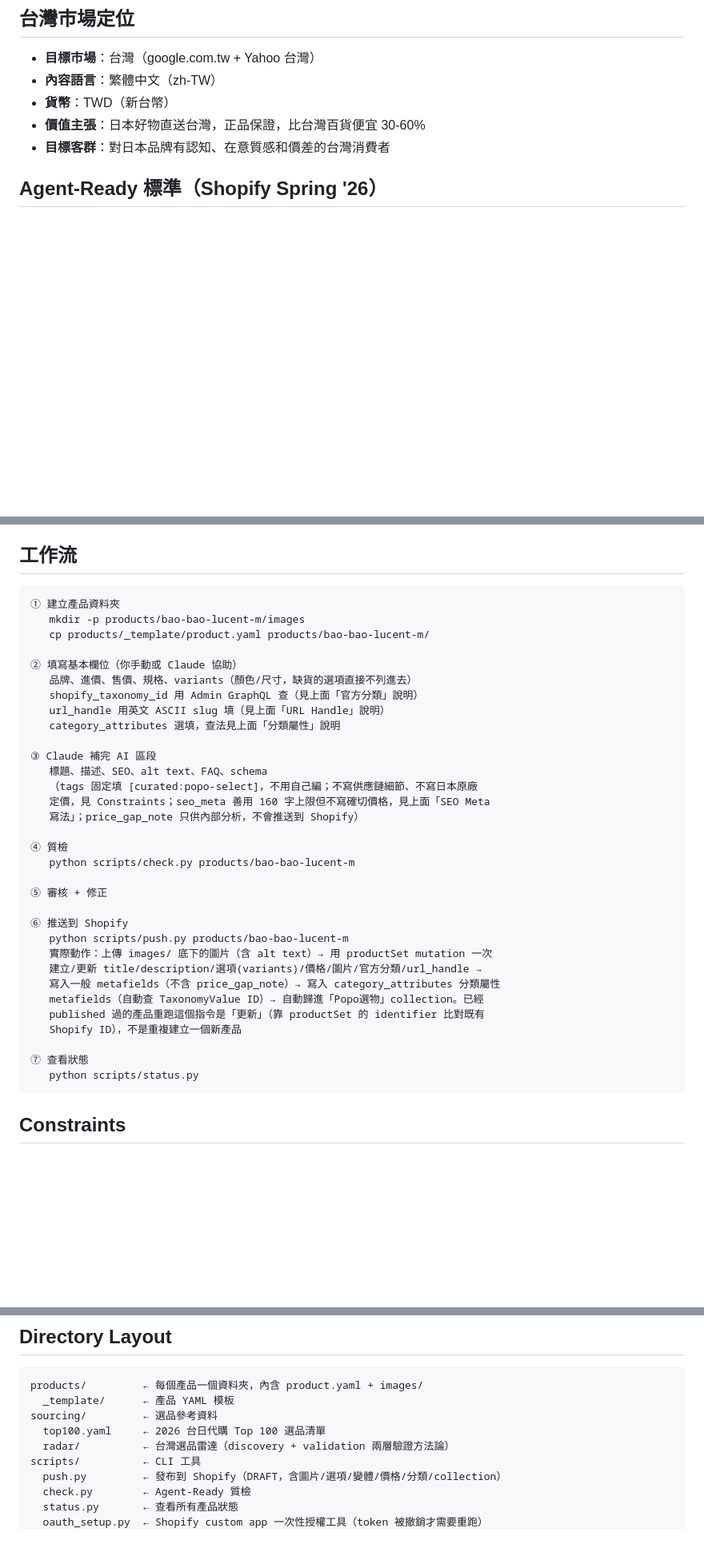
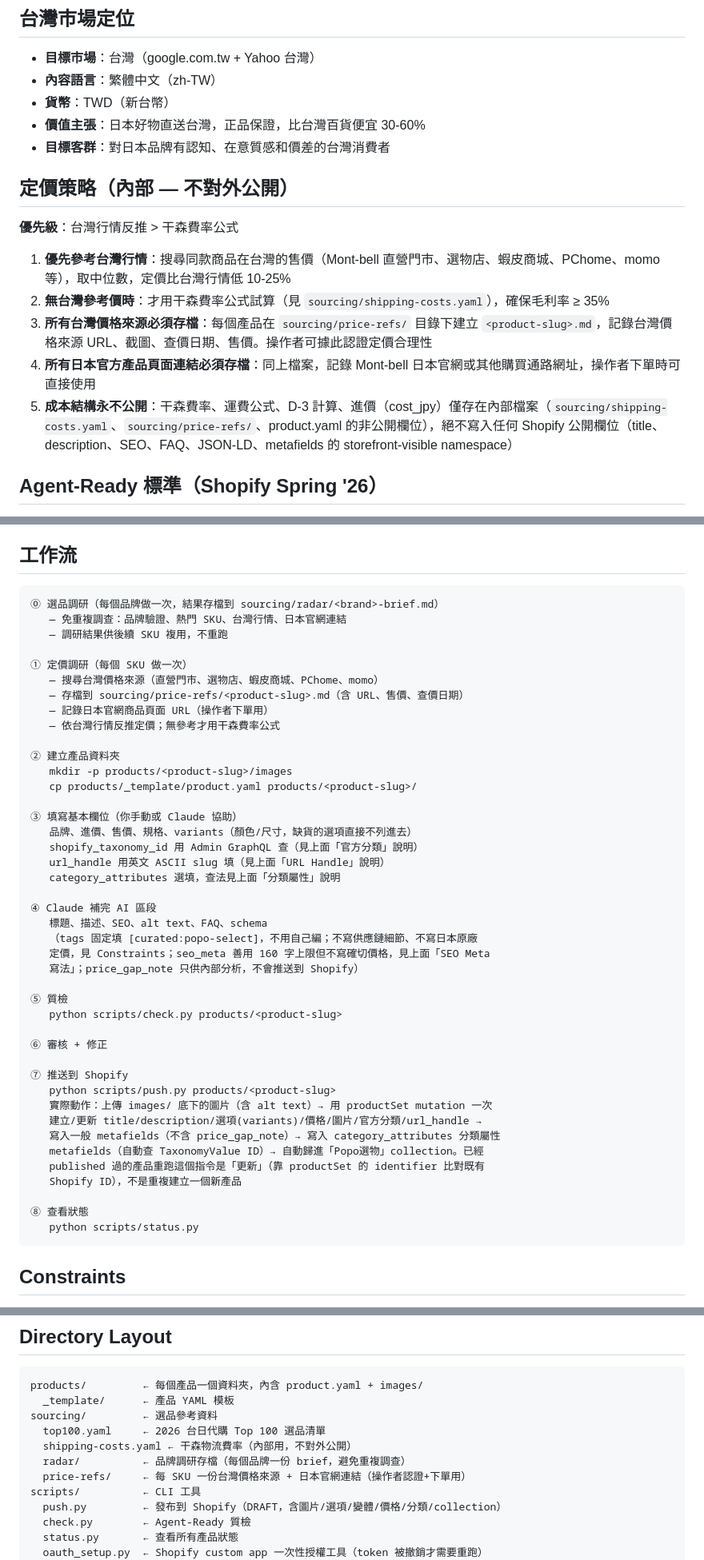
Before and after one commit to Phat-Po/Buzzbuzz-shopify-ops, a Markdown page: AGENTS.md, 3 parts joined by grey strips. Shown at 80% size. Rendered like a GitHub page; blank space fills up the shorter version.

Commit message:
snapshot: before Mont-bell 第一個產品頁建立
- 新增定價策略（行情優先 > 費率公式）
- 新增來源存檔 + 官網連結規則
- 新增成本保密規則
- 更新工作流（⓪選品調研 + ①定價調研）
- 更新目錄結構

Co-Authored-By: Claude <noreply@anthropic.com>

````diff
--- a/AGENTS.md
+++ b/AGENTS.md
@@ -30,6 +30,16 @@ Claude 不透過 API 呼叫 — 而是直接編輯本地檔案，你審核後再
 - **貨幣**：TWD（新台幣）
 - **價值主張**：日本好物直送台灣，正品保證，比台灣百貨便宜 30-60%
 - **目標客群**：對日本品牌有認知、在意質感和價差的台灣消費者
+
+## 定價策略（內部 — 不對外公開）
+
+**優先級**：台灣行情反推 > 干森費率公式
+
+1. **優先參考台灣行情**：搜尋同款商品在台灣的售價（Mont-bell 直營門市、選物店、蝦皮商城、PChome、momo 等），取中位數，定價比台灣行情低 10-25%
+2. **無台灣參考價時**：才用干森費率公式試算（見 `sourcing/shipping-costs.yaml`），確保毛利率 ≥ 35%
+3. **所有台灣價格來源必須存檔**：每個產品在 `sourcing/price-refs/` 目錄下建立 `<product-slug>.md`，記錄台灣價格來源 URL、截圖、查價日期、售價。操作者可據此認證定價合理性
+4. **所有日本官方產品頁面連結必須存檔**：同上檔案，記錄 Mont-bell 日本官網或其他購買通路網址，操作者下單時可直接使用
+5. **成本結構永不公開**：干森費率、運費公式、D-3 計算、進價（cost_jpy）僅存在內部檔案（`sourcing/shipping-costs.yaml`、`sourcing/price-refs/`、product.yaml 的非公開欄位），絕不寫入任何 Shopify 公開欄位（title、description、SEO、FAQ、JSON-LD、metafields 的 storefront-visible namespace）
 
 ## Agent-Ready 標準（Shopify Spring '26）
 
@@ -71,29 +81,39 @@ Shopify 2026 年 6 月推出 agentic commerce：產品會自動同步到 ChatGPT
 ## 工作流
 
 ```
-① 建立產品資料夾
-   mkdir -p products/bao-bao-lucent-m/images
-   cp products/_template/product.yaml products/bao-bao-lucent-m/
+⓪ 選品調研（每個品牌做一次，結果存檔到 sourcing/radar/<brand>-brief.md）
+   — 免重複調查：品牌驗證、熱門 SKU、台灣行情、日本官網連結
+   — 調研結果供後續 SKU 複用，不重跑
 
-② 填寫基本欄位（你手動或 Claude 協助）
+① 定價調研（每個 SKU 做一次）
+   — 搜尋台灣價格來源（直營門市、選物店、蝦皮商城、PChome、momo）
+   — 存檔到 sourcing/price-refs/<product-slug>.md（含 URL、售價、查價日期）
+   — 記錄日本官網商品頁面 URL（操作者下單用）
+   — 依台灣行情反推定價；無參考才用干森費率公式
+
+② 建立產品資料夾
+   mkdir -p products/<product-slug>/images
+   cp products/_template/product.yaml products/<product-slug>/
+
+③ 填寫基本欄位（你手動或 Claude 協助）
    品牌、進價、售價、規格、variants（顏色/尺寸，缺貨的選項直接不列進去）
    shopify_taxonomy_id 用 Admin GraphQL 查（見上面「官方分類」說明）
    url_handle 用英文 ASCII slug 填（見上面「URL Handle」說明）
    category_attributes 選填，查法見上面「分類屬性」說明
 
-③ Claude 補完 AI 區段
+④ Claude 補完 AI 區段
    標題、描述、SEO、alt text、FAQ、schema
    （tags 固定填 [curated:popo-select]，不用自己編；不寫供應鏈細節、不寫日本原廠
    定價，見 Constraints；seo_meta 善用 160 字上限但不寫確切價格，見上面「SEO Meta
    寫法」；price_gap_note 只供內部分析，不會推送到 Shopify）
 
-④ 質檢
-   python scripts/check.py products/bao-bao-lucent-m
+⑤ 質檢
+   python scripts/check.py products/<product-slug>
 
-⑤ 審核 + 修正
+⑥ 審核 + 修正
 
-⑥ 推送到 Shopify
-   python scripts/push.py products/bao-bao-lucent-m
+⑦ 推送到 Shopify
+   python scripts/push.py products/<product-slug>
    實際動作：上傳 images/ 底下的圖片（含 alt text）→ 用 productSet mutation 一次
    建立/更新 title/description/選項(variants)/價格/圖片/官方分類/url_handle →
    寫入一般 metafields（不含 price_gap_note）→ 寫入 category_attributes 分類屬性
@@ -101,7 +121,7 @@ Shopify 2026 年 6 月推出 agentic commerce：產品會自動同步到 ChatGPT
    published 過的產品重跑這個指令是「更新」（靠 productSet 的 identifier 比對既有
    Shopify ID），不是重複建立一個新產品
 
-⑦ 查看狀態
+⑧ 查看狀態
    python scripts/status.py
 ```
 
@@ -134,7 +154,9 @@ products/         ← 每個產品一個資料夾，內含 product.yaml + images
   _template/      ← 產品 YAML 模板
 sourcing/         ← 選品參考資料
   top100.yaml     ← 2026 台日代購 Top 100 選品清單
-  radar/          ← 台灣選品雷達（discovery + validation 兩層驗證方法論）
+  shipping-costs.yaml ← 干森物流費率（內部用，不對外公開）
+  radar/          ← 品牌調研存檔（每個品牌一份 brief，避免重複調查）
+  price-refs/     ← 每 SKU 一份台灣價格來源 + 日本官網連結（操作者認證+下單用）
 scripts/          ← CLI 工具
   push.py         ← 發布到 Shopify（DRAFT，含圖片/選項/變體/價格/分類/collection）
   check.py        ← Agent-Ready 質檢
````
